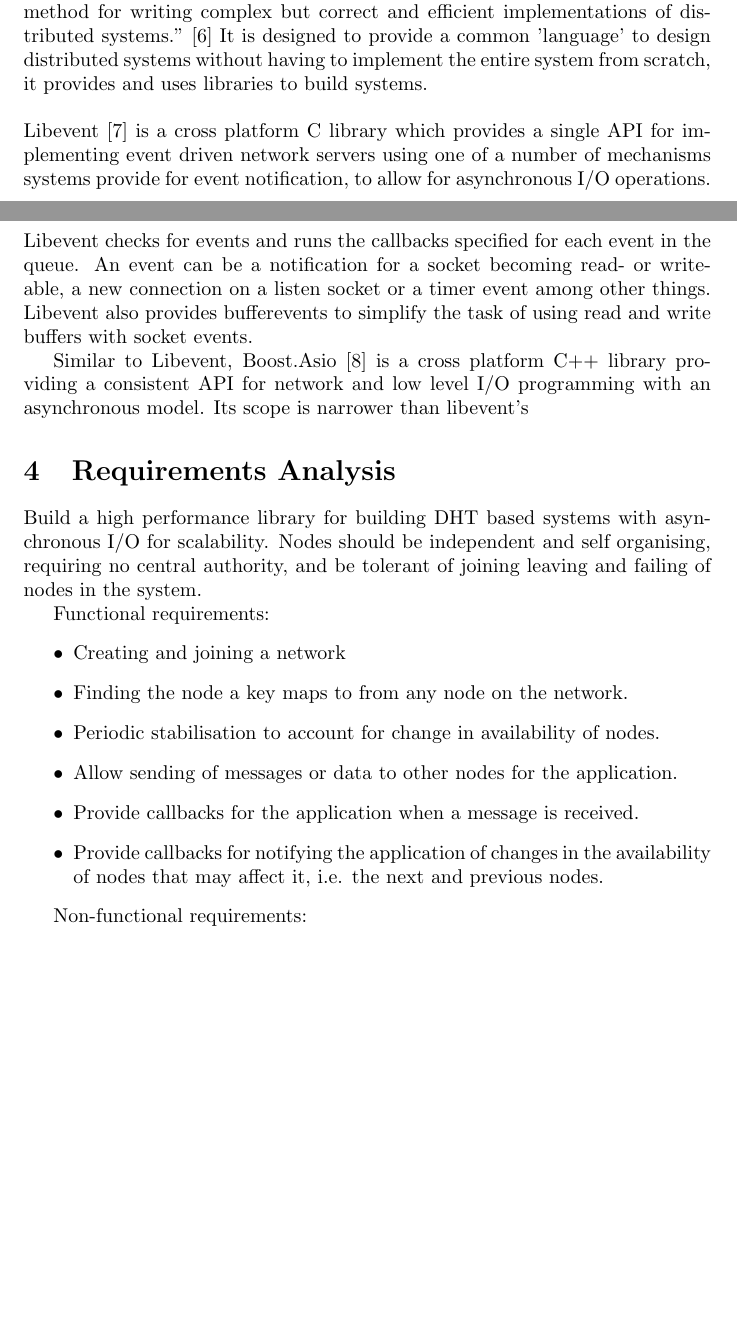
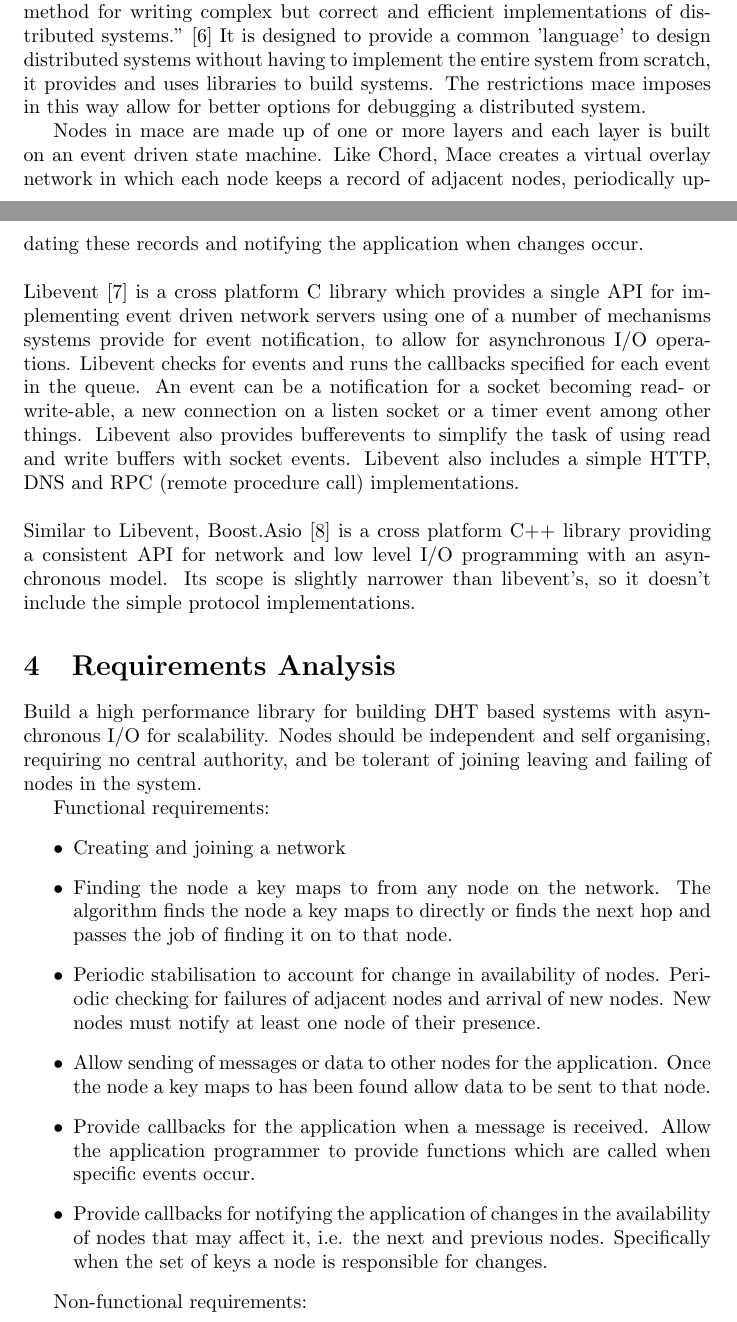
Before and after one commit to msevilgenius/fyp, a LaTeX document (doc/interim/interim.tex): two parts of pages 3 and 5 of 7, joined at a grey line, cut so that both start at the same text, the shorter picture padded with empty space. Compiled offline with pdfLaTeX.

Commit message:
updates interim3

```diff
--- a/doc/interim/interim.tex
+++ b/doc/interim/interim.tex
@@ -51,12 +51,15 @@ Memcached [4] is a distributed in-memory caching system based on a distributed h
 Memcached uses spare memory on web servers to create a distributed in-memory cache which can be used to alleviate server load. This provides several benefits when compared to having each server managing it's own individual cache: the combined cache is much larger than individual caches; cached data is consistent any server requesting the a key in the cache will get the same value, whereas separate caches may not update data at the same time; improved scalability, as more servers are added to handle increasing load the size of the cache increases, making large scaling much easier than it would be with individual caches per server.
 \\
 \\
-Mace [5] is a toolkit for building distributed systems which “seeks to transform the way distributed systems are built by providing designers with a simple method for writing complex but correct and efficient implementations of distributed systems.” [6] It is designed to provide a common 'language' to design distributed systems without having to implement the entire system from scratch, it provides and uses libraries to build systems.
+Mace [5] is a toolkit for building distributed systems which “seeks to transform the way distributed systems are built by providing designers with a simple method for writing complex but correct and efficient implementations of distributed systems.” [6] It is designed to provide a common 'language' to design distributed systems without having to implement the entire system from scratch, it provides and uses libraries to build systems. The restrictions mace imposes in this way allow for better options for debugging a distributed system.
+
+Nodes in mace are made up of one or more layers and each layer is built on an event driven state machine. Like Chord, Mace creates a virtual overlay network in which each node keeps a record of adjacent nodes, periodically updating these records and notifying the application when changes occur.
 \\
 \\
-Libevent [7] is a cross platform C library which provides a single API for implementing event driven network servers using one of a number of mechanisms systems provide for event notification, to allow for asynchronous I/O operations. Libevent checks for events and runs the callbacks specified for each event in the queue. An event can be a notification for a socket becoming read- or write-able, a new connection on a listen socket or a timer event among other things. Libevent also provides bufferevents to simplify the task of using read and write buffers with socket events.
-
-Similar to Libevent, Boost.Asio [8] is a cross platform C++ library providing a consistent API for network and low level I/O programming with an asynchronous model. Its scope is narrower than libevent's
+Libevent [7] is a cross platform C library which provides a single API for implementing event driven network servers using one of a number of mechanisms systems provide for event notification, to allow for asynchronous I/O operations. Libevent checks for events and runs the callbacks specified for each event in the queue. An event can be a notification for a socket becoming read- or write-able, a new connection on a listen socket or a timer event among other things. Libevent also provides bufferevents to simplify the task of using read and write buffers with socket events. Libevent also includes a simple HTTP, DNS and RPC (remote procedure call) implementations.
+\\
+\\
+Similar to Libevent, Boost.Asio [8] is a cross platform C++ library providing a consistent API for network and low level I/O programming with an asynchronous model. Its scope is slightly narrower than libevent's, so it doesn't include the simple protocol implementations.
 \section{Requirements Analysis}
 Build a high performance library for building DHT based systems with asynchronous I/O for scalability. Nodes should be independent and self organising, requiring no central authority, and be tolerant of joining leaving and failing of nodes in the system.
 
@@ -66,14 +69,18 @@ Functional requirements:
 Creating and joining a network
 \item
 Finding the node a key maps to from any node on the network.
+The algorithm finds the node a key maps to directly or finds the next hop and passes the job of finding it on to that node.
 \item
 Periodic stabilisation to account for change in availability of nodes.
+Periodic checking for failures of adjacent nodes and arrival of new nodes. New nodes must notify at least one node of their presence.
 \item
 Allow sending of messages or data to other nodes for the application.
+Once the node a key maps to has been found allow data to be sent to that node.
 \item
 Provide callbacks for the application when a message is received.
+Allow the application programmer to provide functions which are called when specific events occur.
 \item
-Provide callbacks for notifying the application of changes in the availability of nodes that may affect it, i.e. the next and previous nodes.
+Provide callbacks for notifying the application of changes in the availability of nodes that may affect it, i.e. the next and previous nodes. Specifically when the set of keys a node is responsible for changes.
 \end{itemize}
 
 
```
Also changed, not shown: doc/interim/interim.pdf, doc/interim/interim.tex (4 more changed lines).
